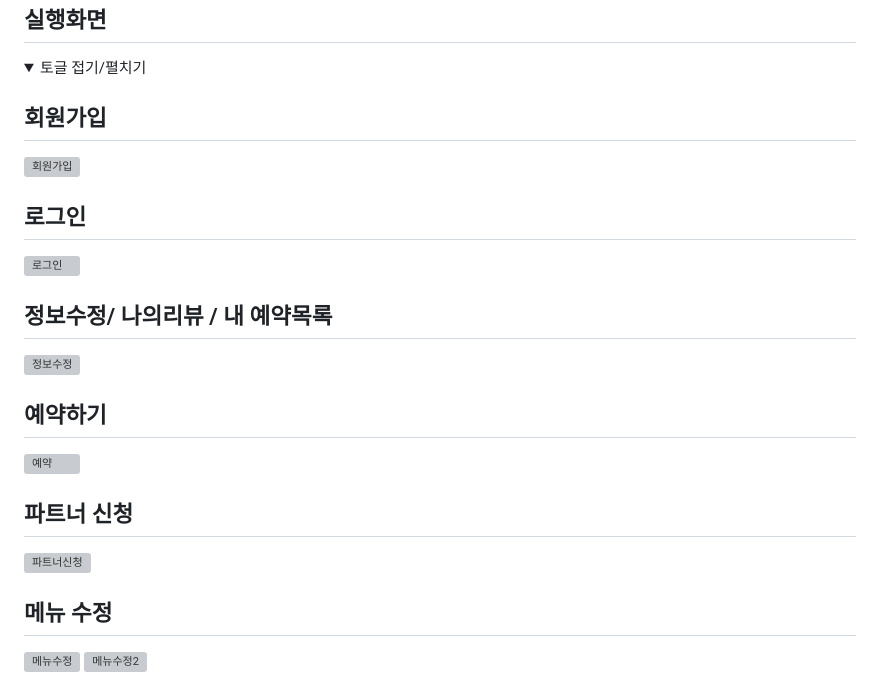
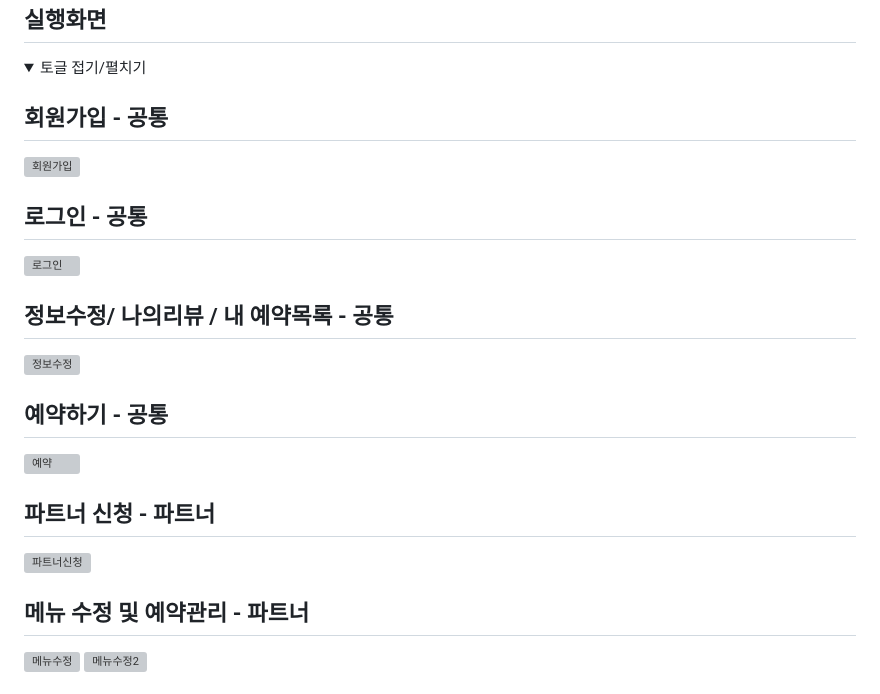
Before and after one commit to 1000bang/gooslegoosle, a Markdown page: README.md, the part around one of its changes. Rendered like a GitHub page; folded sections open; grey boxes are pictures that could not be loaded.

```diff
--- a/README.md
+++ b/README.md
@@ -112,25 +112,25 @@
 <summary>토글 접기/펼치기</summary>
 <div markdown="1">
 
-## 회원가입
+## 회원가입 - 공통
 
 ![회원가입](https://user-images.githubusercontent.com/113667600/213486888-17f63b65-5657-40c7-8971-bbedb3f11103.gif)
 
-## 로그인
+## 로그인 - 공통
 
 ![로그인](https://user-images.githubusercontent.com/113667600/213491397-9940c772-f217-47a1-9e70-5263ac297153.gif)
 
-## 정보수정/ 나의리뷰 / 내 예약목록
+## 정보수정/ 나의리뷰 / 내 예약목록 - 공통
 
 ![정보수정](https://user-images.githubusercontent.com/113667600/213491430-a6b7670d-91ae-4162-9cc9-f2024e48e643.gif)
 
-## 예약하기
+## 예약하기 - 공통
 ![예약](https://user-images.githubusercontent.com/113667600/213491116-3c3cc208-f3ff-42bb-8cc0-058a92fb8c10.gif)
 
-## 파트너 신청
+## 파트너 신청 - 파트너
 ![파트너신청](https://user-images.githubusercontent.com/113667600/213477012-5cd971d6-fdf9-4a5a-8499-8653d37ed233.gif)
 
 
-## 메뉴 수정
+## 메뉴 수정 및 예약관리 - 파트너
 ![메뉴수정](https://user-images.githubusercontent.com/113667600/213476728-c18cfd12-8b7a-467e-8e9a-1be296f71fed.gif)
 ![메뉴수정2](https://user-images.githubusercontent.com/113667600/213476932-9839e62e-c2ca-4d77-9cea-bbf091374596.gif)
```
Also changed, not shown: other parts of README.md (+13 -0 lines).
